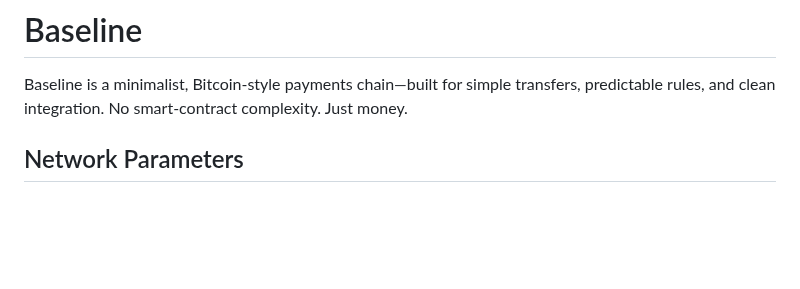
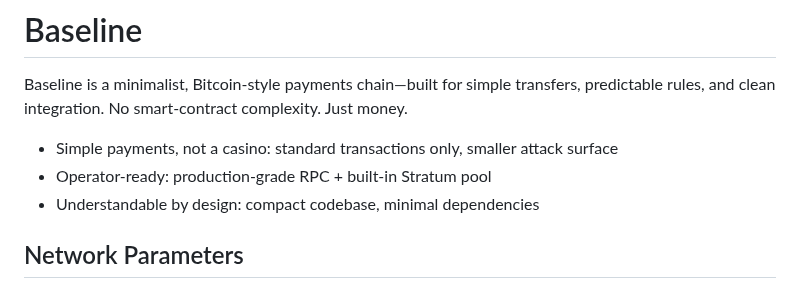
Before and after one commit to Baseline-Blockchain/baseline-node, a Markdown page: README.md, the part around the change. Rendered like a GitHub page; blank space fills up the shorter version.

```diff
--- a/README.md
+++ b/README.md
@@ -1,6 +1,10 @@
 # Baseline
 
 Baseline is a minimalist, Bitcoin-style payments chain—built for simple transfers, predictable rules, and clean integration. No smart-contract complexity. Just money.
+
+- Simple payments, not a casino: standard transactions only, smaller attack surface
+- Operator-ready: production-grade RPC + built-in Stratum pool
+- Understandable by design: compact codebase, minimal dependencies
 
 ## Network Parameters
 
```
